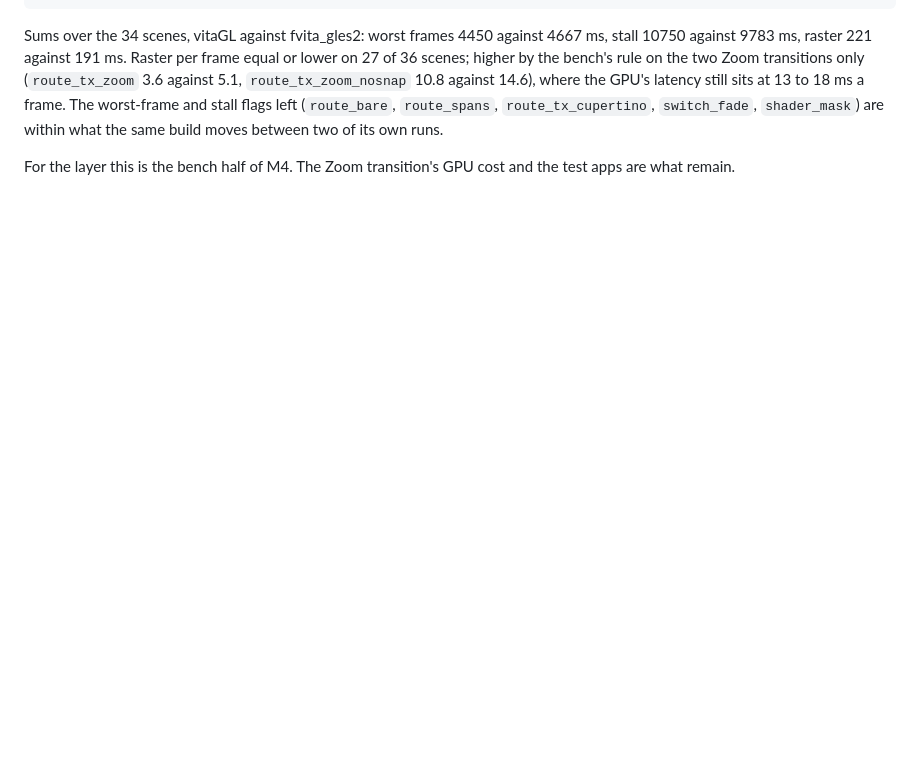
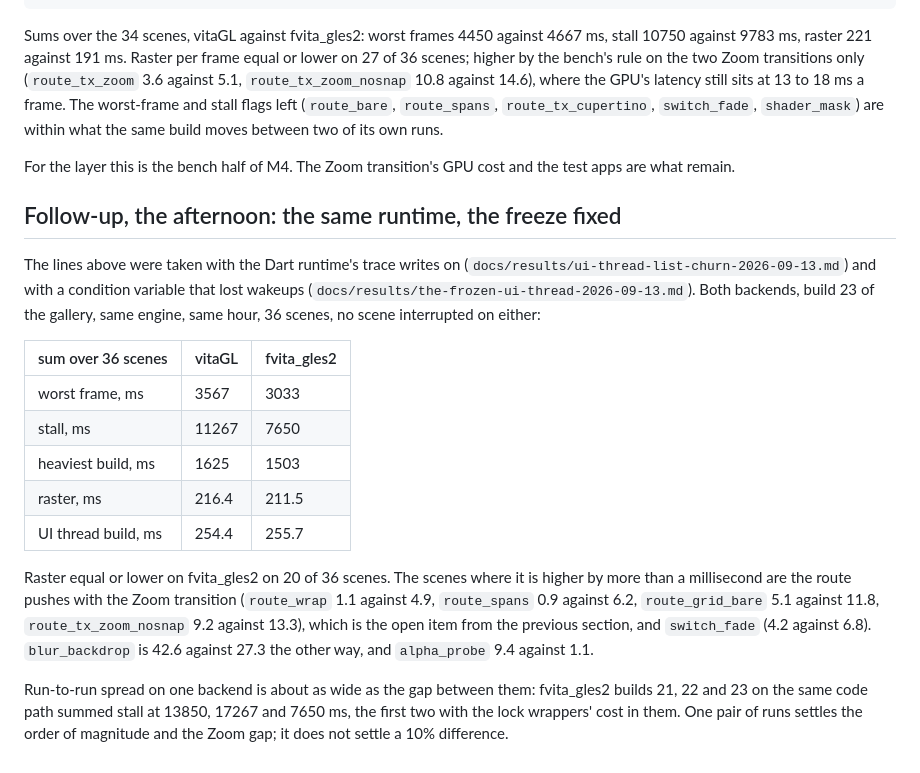
Before and after one commit to flutter-vita/flutter-vita-bench, a Markdown page: docs/results/parity-2026-09-13.md, the part around the change. Rendered like a GitHub page; blank space fills up the shorter version.

```diff
--- a/docs/results/parity-2026-09-13.md
+++ b/docs/results/parity-2026-09-13.md
@@ -250,3 +250,33 @@ what the same build moves between two of its own runs.
 
 For the layer this is the bench half of M4. The Zoom transition's GPU cost
 and the test apps are what remain.
+
+## Follow-up, the afternoon: the same runtime, the freeze fixed
+
+The lines above were taken with the Dart runtime's trace writes on
+(`docs/results/ui-thread-list-churn-2026-09-13.md`) and with a condition
+variable that lost wakeups (`docs/results/the-frozen-ui-thread-2026-09-13.md`).
+Both backends, build 23 of the gallery, same engine, same hour, 36 scenes,
+no scene interrupted on either:
+
+| sum over 36 scenes | vitaGL | fvita_gles2 |
+|---|---|---|
+| worst frame, ms | 3567 | 3033 |
+| stall, ms | 11267 | 7650 |
+| heaviest build, ms | 1625 | 1503 |
+| raster, ms | 216.4 | 211.5 |
+| UI thread build, ms | 254.4 | 255.7 |
+
+Raster equal or lower on fvita_gles2 on 20 of 36 scenes. The scenes where
+it is higher by more than a millisecond are the route pushes with the Zoom
+transition (`route_wrap` 1.1 against 4.9, `route_spans` 0.9 against 6.2,
+`route_grid_bare` 5.1 against 11.8, `route_tx_zoom_nosnap` 9.2 against
+13.3), which is the open item from the previous section, and `switch_fade`
+(4.2 against 6.8). `blur_backdrop` is 42.6 against 27.3 the other way, and
+`alpha_probe` 9.4 against 1.1.
+
+Run-to-run spread on one backend is about as wide as the gap between them:
+fvita_gles2 builds 21, 22 and 23 on the same code path summed stall at 13850,
+17267 and 7650 ms, the first two with the lock wrappers' cost in them. One
+pair of runs settles the order of magnitude and the Zoom gap; it does not
+settle a 10% difference.
```
